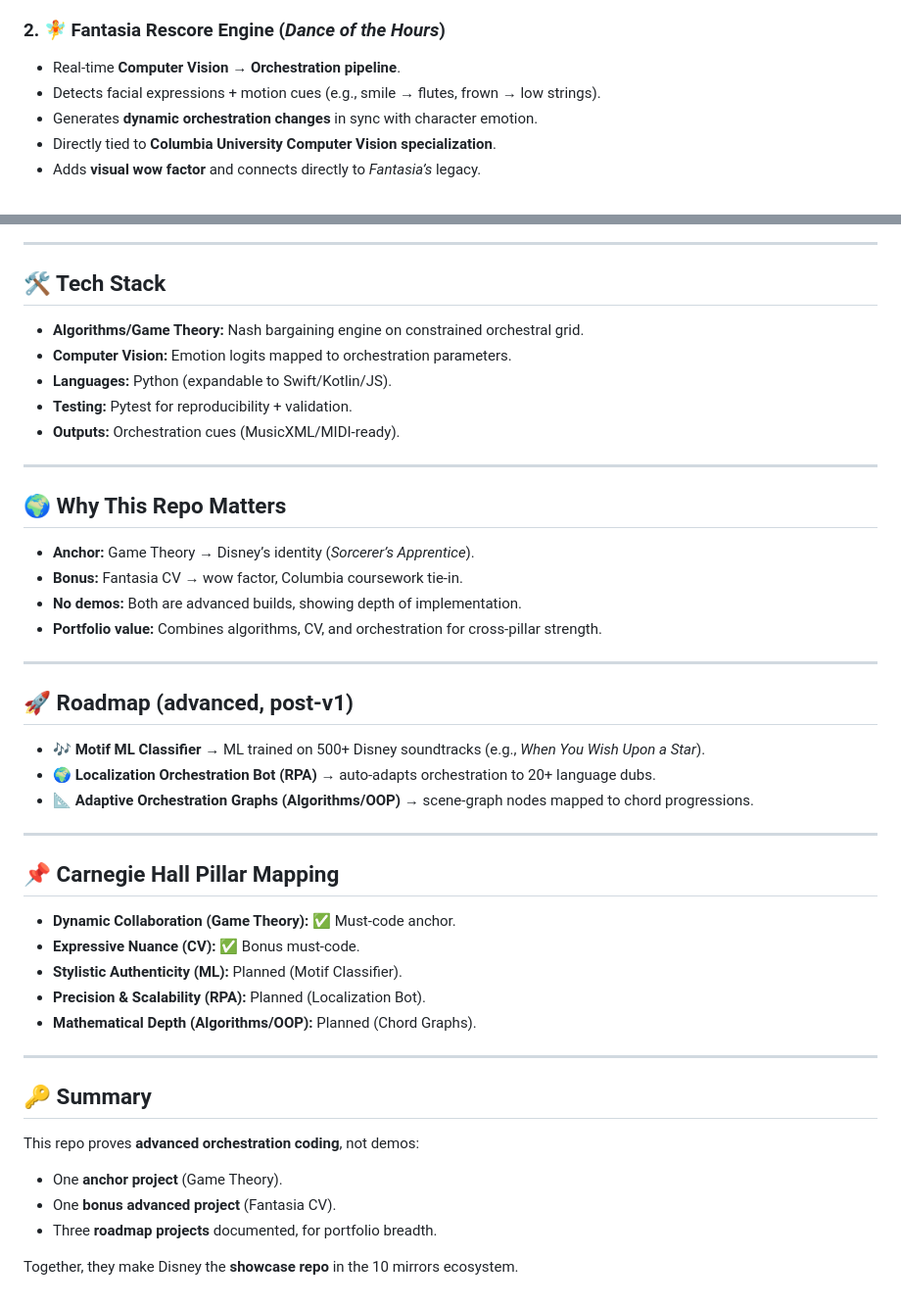
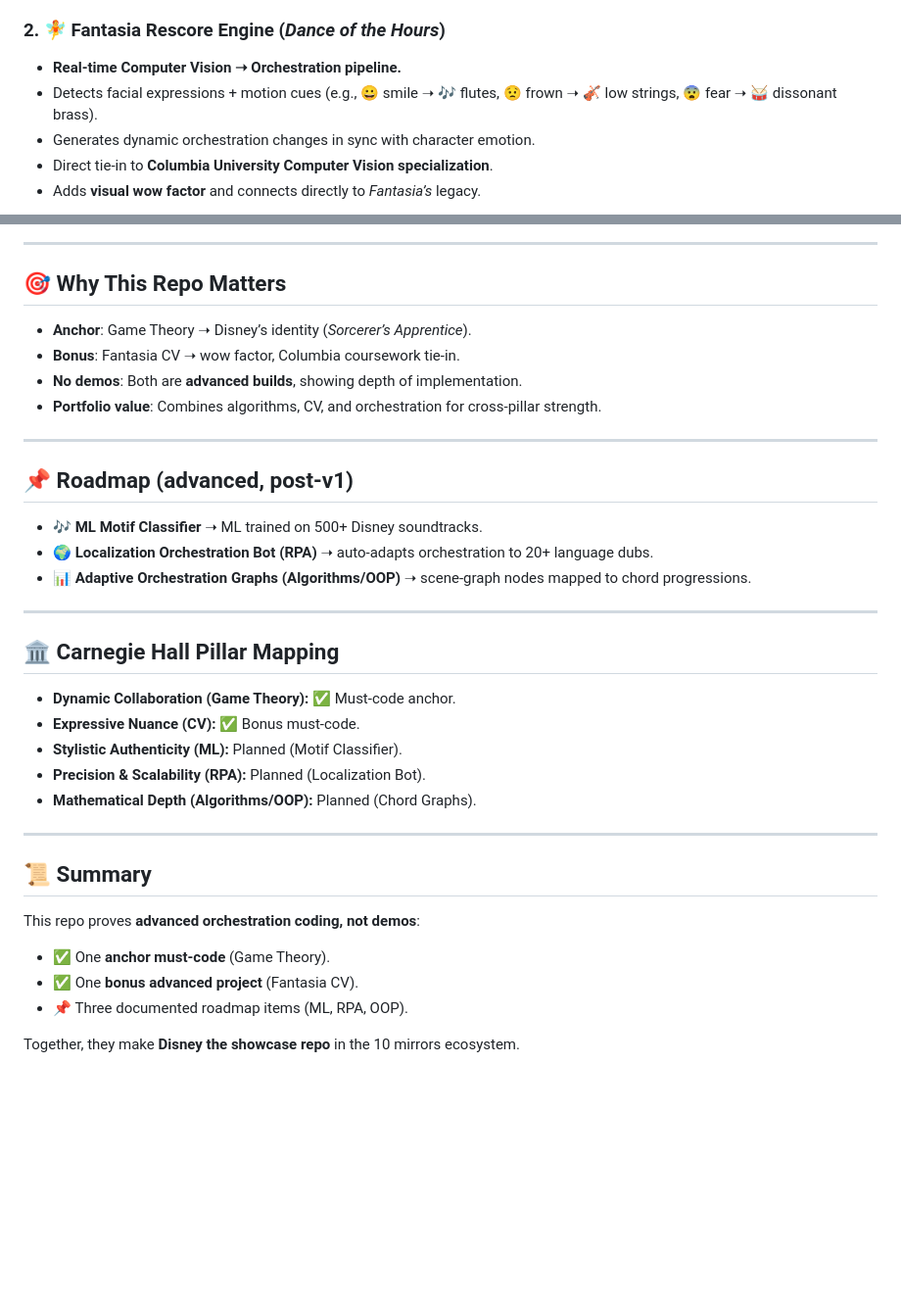
Before and after one commit to pshivch/disney-ai-dynamic-collab, a Markdown page: README.md, 2 parts joined by grey strips. Shown at 98% size. Rendered like a GitHub page; blank space fills up the shorter version.

```diff
--- a/README.md
+++ b/README.md
@@ -16,7 +30,7 @@
 
 ### 2. 🧚 Fantasia Rescore Engine (*Dance of the Hours*)
-- Real-time **Computer Vision → Orchestration pipeline**.
-- Detects facial expressions + motion cues (e.g., smile → flutes, frown → low strings).
-- Generates **dynamic orchestration changes** in sync with character emotion.
-- Directly tied to **Columbia University Computer Vision specialization**.
+- **Real-time Computer Vision ➝ Orchestration pipeline.**
+- Detects facial expressions + motion cues (e.g., 😀 smile ➝ 🎶 flutes, 😟 frown ➝ 🎻 low strings, 😨 fear ➝ 🥁 dissonant brass).
+- Generates dynamic orchestration changes in sync with character emotion.
+- Direct tie-in to **Columbia University Computer Vision specialization**.
 - Adds **visual wow factor** and connects directly to *Fantasia’s* legacy.
@@ -60,31 +73,25 @@ SP --> O[Orchestrator → Cue]
 
 ---
 
-## 🛠 Tech Stack
-- **Algorithms/Game Theory:** Nash bargaining engine on constrained orchestral grid.
-- **Computer Vision:** Emotion logits mapped to orchestration parameters.
-- **Languages:** Python (expandable to Swift/Kotlin/JS).
-- **Testing:** Pytest for reproducibility + validation.
-- **Outputs:** Orchestration cues (MusicXML/MIDI-ready).
+## 🎯 Why This Repo Matters
+
+- **Anchor**: Game Theory ➝ Disney’s identity (*Sorcerer’s Apprentice*).
+- **Bonus**: Fantasia CV ➝ wow factor, Columbia coursework tie-in.
+- **No demos**: Both are **advanced builds**, showing depth of implementation.
+- **Portfolio value**: Combines algorithms, CV, and orchestration for cross-pillar strength.
 
 ---
 
-## 🌍 Why This Repo Matters
-- **Anchor:** Game Theory → Disney’s identity (*Sorcerer’s Apprentice*).
-- **Bonus:** Fantasia CV → wow factor, Columbia coursework tie-in.
-- **No demos:** Both are advanced builds, showing depth of implementation.
-- **Portfolio value:** Combines algorithms, CV, and orchestration for cross-pillar strength.
+## 📌 Roadmap (advanced, post-v1)
+
+- 🎶 **ML Motif Classifier** ➝ ML trained on 500+ Disney soundtracks.
+- 🌍 **Localization Orchestration Bot (RPA)** ➝ auto-adapts orchestration to 20+ language dubs.
+- 📊 **Adaptive Orchestration Graphs (Algorithms/OOP)** ➝ scene-graph nodes mapped to chord progressions.
 
 ---
 
-## 🚀 Roadmap (advanced, post-v1)
-- 🎶 **Motif ML Classifier** → ML trained on 500+ Disney soundtracks (e.g., *When You Wish Upon a Star*).
-- 🌍 **Localization Orchestration Bot (RPA)** → auto-adapts orchestration to 20+ language dubs.
-- 📐 **Adaptive Orchestration Graphs (Algorithms/OOP)** → scene-graph nodes mapped to chord progressions.
+## 🏛️ Carnegie Hall Pillar Mapping
 
----
-
-## 📌 Carnegie Hall Pillar Mapping
 - **Dynamic Collaboration (Game Theory):** ✅ Must-code anchor.
 - **Expressive Nuance (CV):** ✅ Bonus must-code.
 - **Stylistic Authenticity (ML):** Planned (Motif Classifier).
@@ -93,10 +100,12 @@ SP --> O[Orchestrator → Cue]
 
 ---
 
-## 🔑 Summary
-This repo proves **advanced orchestration coding**, not demos:
-- One **anchor project** (Game Theory).
-- One **bonus advanced project** (Fantasia CV).
-- Three **roadmap projects** documented, for portfolio breadth.
+## 📜 Summary
 
-Together, they make Disney the **showcase repo** in the 10 mirrors ecosystem.
+This repo proves **advanced orchestration coding, not demos**:
+
+- ✅ One **anchor must-code** (Game Theory).
+- ✅ One **bonus advanced project** (Fantasia CV).
+- 📌 Three documented roadmap items (ML, RPA, OOP).
+
+Together, they make **Disney the showcase repo** in the 10 mirrors ecosystem.
```
Also changed, not shown: other parts of README.md (+35 -22 lines).
